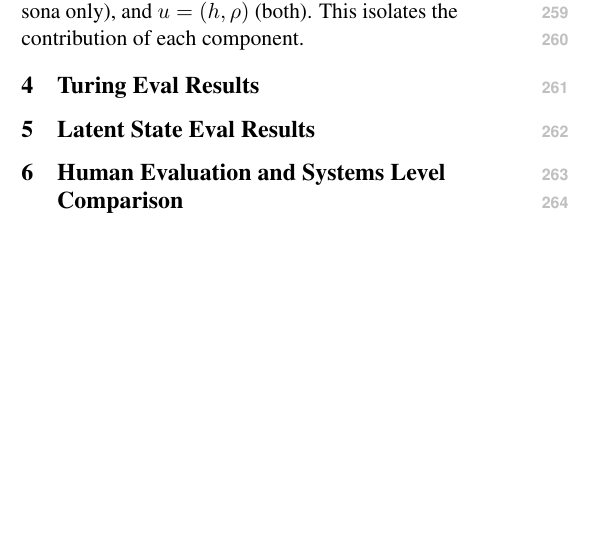
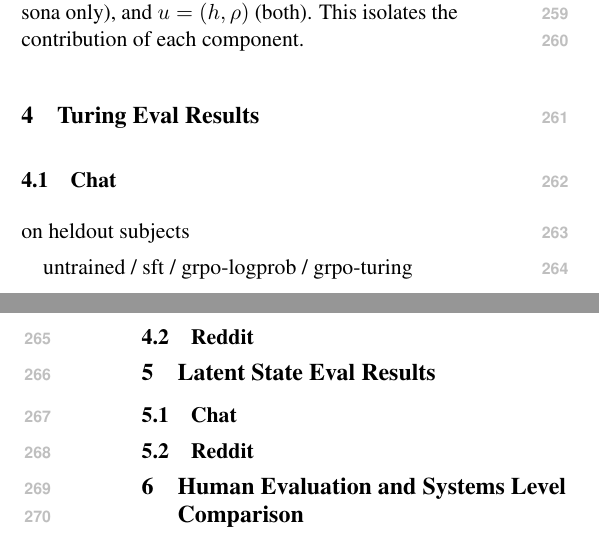
Before and after one commit to SusanWYS/-EMNLP-2026-User-Sim, a LaTeX paper (acl_latex.tex): part of one column of page 3 of 9 before the commit and two parts of the columns of pages 3 and 4 of 10 after it, the two joined at a grey line, cut so that both start at the same text, the shorter picture padded with empty space. Compiled offline with pdfLaTeX.

Commit message:
Updates from Overleaf

```diff
--- a/acl_latex.tex
+++ b/acl_latex.tex
@@ -36,7 +36,8 @@
 \usepackage{algorithm}
 \usepackage{algpseudocode}
 
-\title{Training User Models to Pass the Turing Test}
+% \title{Training Language Models to Pass the User Turing Test}
+\title{Learning User Simulation through the Personal Turing Test}
 
 \author{First Author \\
   Affiliation / Address line 1 \\
@@ -134,9 +135,14 @@ We fix the user representation to $u = (h, \rho)$ and compare four training cond
 We fix the training signal to the Turing reward and compare three input conditions: $u = h$ (history only), $u = \rho$ (persona only), and $u = (h, \rho)$ (both). This isolates the contribution of each component.
 
 \section{Turing Eval Results}
+\subsection{Chat}
+on heldout subjects
 
+untrained / sft / grpo-logprob / grpo-turing
+\subsection{Reddit}
 \section{Latent State Eval Results}
-
+\subsection{Chat}
+\subsection{Reddit}
 \section{Human Evaluation and Systems Level Comparison}
 
 \section{Analysis: Input Space Ablations}
```
